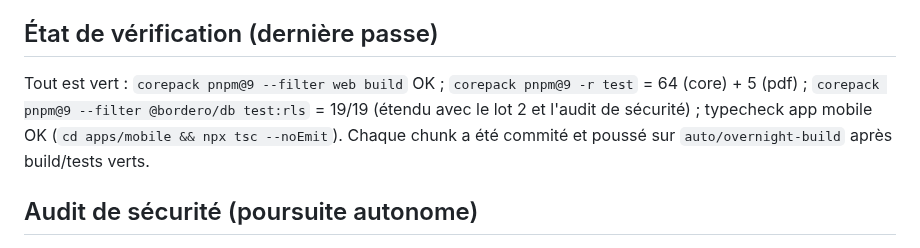
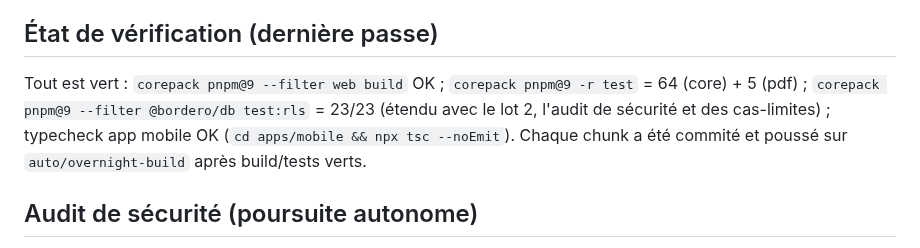
Before and after one commit to Klem84/Bordero, a Markdown page: MORNING-REPORT.md, the part around the change. GitHub-like rendering.

Commit message:
Rapport : compteur tests a jour (23 RLS) + verification consolidee verte
Co-Authored-By: Claude Opus 4.8 <noreply@anthropic.com>

```diff
--- a/MORNING-REPORT.md
+++ b/MORNING-REPORT.md
@@ -8,7 +8,7 @@ Le parcours métier complet de Bordero fonctionne **de bout en bout** et est dé
 
 ## État de vérification (dernière passe)
 
-Tout est vert : `corepack pnpm@9 --filter web build` OK ; `corepack pnpm@9 -r test` = 64 (core) + 5 (pdf) ; `corepack pnpm@9 --filter @bordero/db test:rls` = 19/19 (étendu avec le lot 2 et l'audit de sécurité) ; typecheck app mobile OK (`cd apps/mobile && npx tsc --noEmit`). Chaque chunk a été commité et poussé sur `auto/overnight-build` après build/tests verts.
+Tout est vert : `corepack pnpm@9 --filter web build` OK ; `corepack pnpm@9 -r test` = 64 (core) + 5 (pdf) ; `corepack pnpm@9 --filter @bordero/db test:rls` = 23/23 (étendu avec le lot 2, l'audit de sécurité et des cas-limites) ; typecheck app mobile OK (`cd apps/mobile && npx tsc --noEmit`). Chaque chunk a été commité et poussé sur `auto/overnight-build` après build/tests verts.
 
 ## Audit de sécurité (poursuite autonome)
 
```
